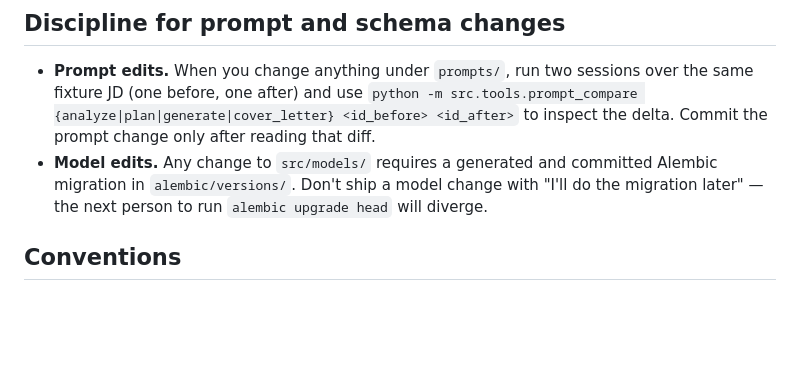
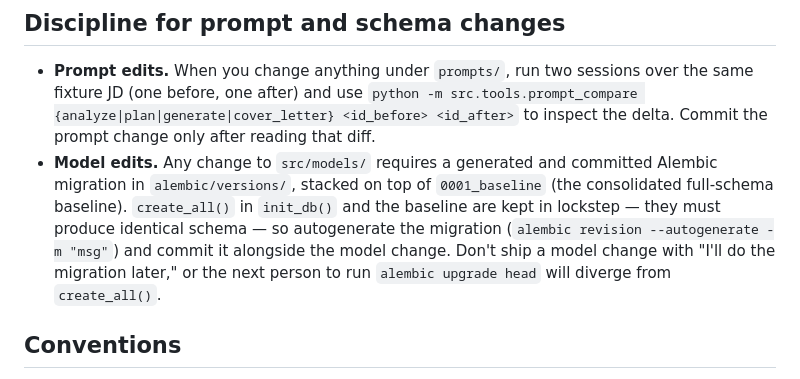
Before and after one commit to nilomadison/bespoke, a Markdown page: CLAUDE.md, the part around the change. Drawn GitHub-style; blank space fills up the shorter version.

```diff
--- a/CLAUDE.md
+++ b/CLAUDE.md
@@ -89,7 +89,7 @@ Any change to the generator, resolver, planner, or their prompts must keep these
 ## Discipline for prompt and schema changes
 
 - **Prompt edits.** When you change anything under `prompts/`, run two sessions over the same fixture JD (one before, one after) and use `python -m src.tools.prompt_compare {analyze|plan|generate|cover_letter} <id_before> <id_after>` to inspect the delta. Commit the prompt change only after reading that diff.
-- **Model edits.** Any change to `src/models/` requires a generated and committed Alembic migration in `alembic/versions/`. Don't ship a model change with "I'll do the migration later" — the next person to run `alembic upgrade head` will diverge.
+- **Model edits.** Any change to `src/models/` requires a generated and committed Alembic migration in `alembic/versions/`, stacked on top of `0001_baseline` (the consolidated full-schema baseline). `create_all()` in `init_db()` and the baseline are kept in lockstep — they must produce identical schema — so autogenerate the migration (`alembic revision --autogenerate -m "msg"`) and commit it alongside the model change. Don't ship a model change with "I'll do the migration later," or the next person to run `alembic upgrade head` will diverge from `create_all()`.
 
 ## Conventions
 
```
Also changed, not shown: README.md (+2 -2 lines).
